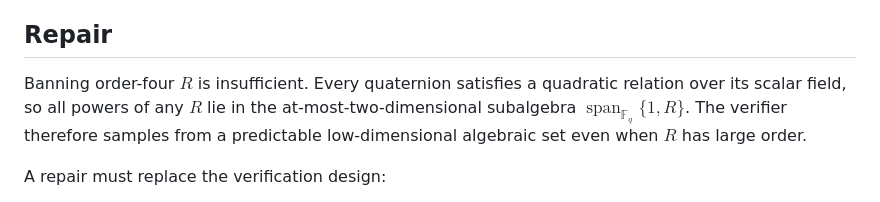
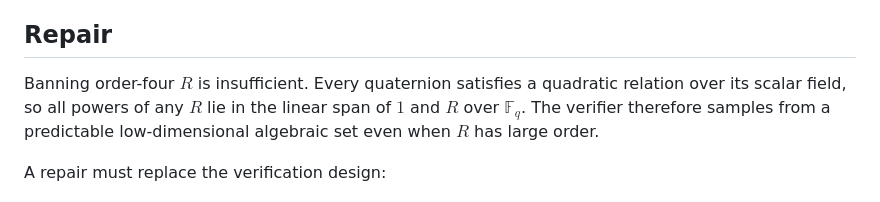
Before and after one commit to martinfeussner/ePrint-Signature-Audit, a Markdown page: attacks/yagisawa-order-four/README.md, the part around the change. Rendered like a GitHub page.

Commit message:
Fix Yagisawa math rendering

```diff
--- a/attacks/yagisawa-order-four/README.md
+++ b/attacks/yagisawa-order-four/README.md
@@ -244,7 +244,7 @@ also verifies for every $p$. However, honest signing then produces $T=F$, which
 
 ## Repair
 
-Banning order-four $R$ is insufficient. Every quaternion satisfies a quadratic relation over its scalar field, so all powers of any $R$ lie in the at-most-two-dimensional subalgebra $\operatorname{span}_{\mathbb F_q}\{1,R\}$. The verifier therefore samples from a predictable low-dimensional algebraic set even when $R$ has large order.
+Banning order-four $R$ is insufficient. Every quaternion satisfies a quadratic relation over its scalar field, so all powers of any $R$ lie in the linear span of $1$ and $R$ over $\mathbb F_q$. The verifier therefore samples from a predictable low-dimensional algebraic set even when $R$ has large order.
 
 A repair must replace the verification design:
 
```
